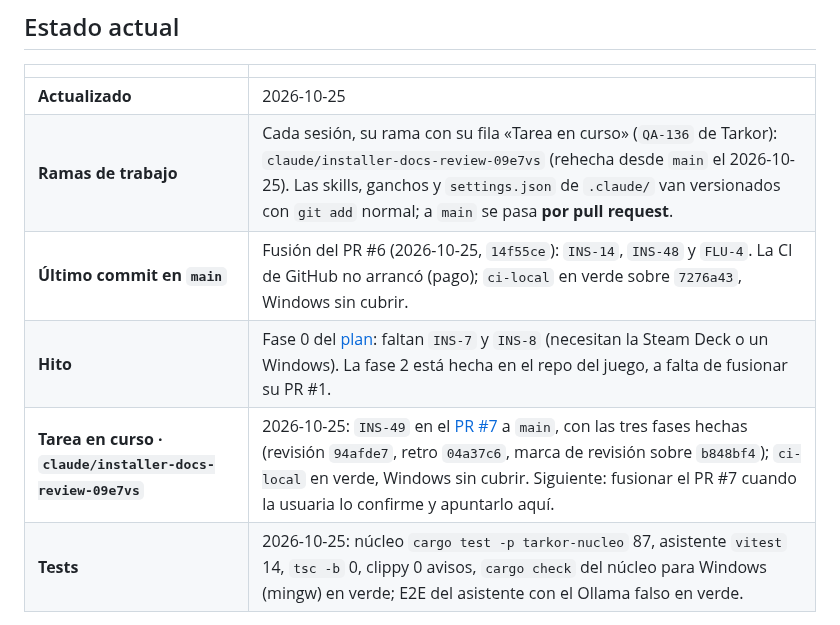
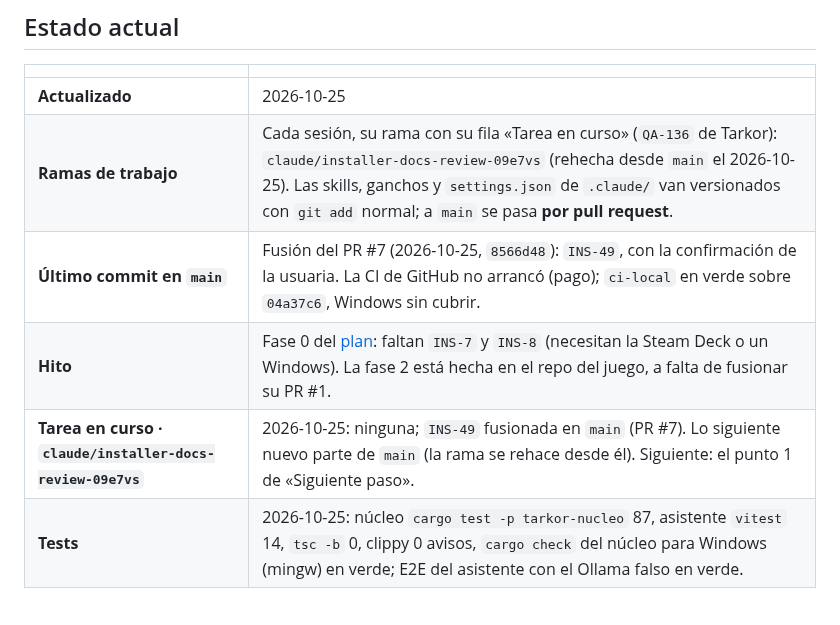
Before and after one commit to Zeldris/Instalador-WMF-Tarkor, a Markdown page: docs/registros/traspaso.md, the part around the change. Rendered like a GitHub page.

Commit message:
INS-49: fusionada en main por el PR #7
La usuaria confirmó la fusión; la bitácora apunta 8566d48 como último commit
en main y deja la tarea en curso vacía. ci-local en verde, Windows sin cubrir.

Siguiente: el punto 1 de «Siguiente paso» de la bitácora (PR #1 del juego).
Co-Authored-By: Claude Opus 5.5 <noreply@anthropic.com>
Claude-Session: https://claude.ai/code/session_01PW79Mnqo4JVfJ8dabqzbNn

```diff
--- a/docs/registros/traspaso.md
+++ b/docs/registros/traspaso.md
@@ -12,9 +12,9 @@ cada commit.**
 |---|---|
 | **Actualizado** | 2026-10-25 |
 | **Ramas de trabajo** | Cada sesión, su rama con su fila «Tarea en curso» (`QA-136` de Tarkor): `claude/installer-docs-review-09e7vs` (rehecha desde `main` el 2026-10-25). Las skills, ganchos y `settings.json` de `.claude/` van versionados con `git add` normal; a `main` se pasa **por pull request**. |
-| **Último commit en `main`** | Fusión del PR #6 (2026-10-25, `14f55ce`): `INS-14`, `INS-48` y `FLU-4`. La CI de GitHub no arrancó (pago); `ci-local` en verde sobre `7276a43`, Windows sin cubrir. |
+| **Último commit en `main`** | Fusión del PR #7 (2026-10-25, `8566d48`): `INS-49`, con la confirmación de la usuaria. La CI de GitHub no arrancó (pago); `ci-local` en verde sobre `04a37c6`, Windows sin cubrir. |
 | **Hito** | Fase 0 del [plan](../05-plan-de-trabajo.md): faltan `INS-7` y `INS-8` (necesitan la Steam Deck o un Windows). La fase 2 está hecha en el repo del juego, a falta de fusionar su PR #1. |
-| **Tarea en curso · `claude/installer-docs-review-09e7vs`** | 2026-10-25: `INS-49` en el [PR #7](https://github.com/Zeldris/Instalador-WMF-Tarkor/pull/7) a `main`, con las tres fases hechas (revisión `94afde7`, retro `04a37c6`, marca de revisión sobre `b848bf4`); `ci-local` en verde, Windows sin cubrir. Siguiente: fusionar el PR #7 cuando la usuaria lo confirme y apuntarlo aquí. |
+| **Tarea en curso · `claude/installer-docs-review-09e7vs`** | 2026-10-25: ninguna; `INS-49` fusionada en `main` (PR #7). Lo siguiente nuevo parte de `main` (la rama se rehace desde él). Siguiente: el punto 1 de «Siguiente paso». |
 | **Tests** | 2026-10-25: núcleo `cargo test -p tarkor-nucleo` 87, asistente `vitest` 14, `tsc -b` 0, clippy 0 avisos, `cargo check` del núcleo para Windows (mingw) en verde; E2E del asistente con el Ollama falso en verde. |
 
 ## Dónde está todo (para saber qué sigue)
```
